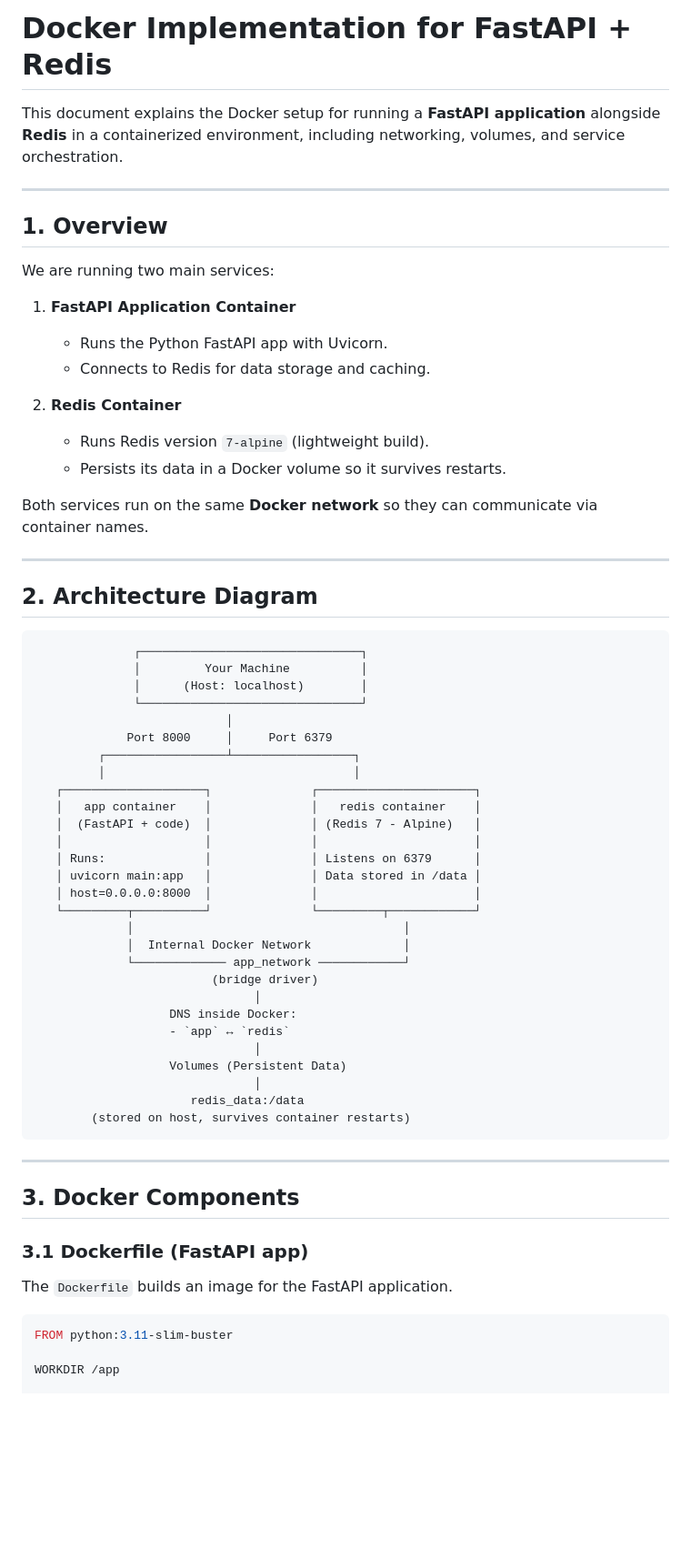
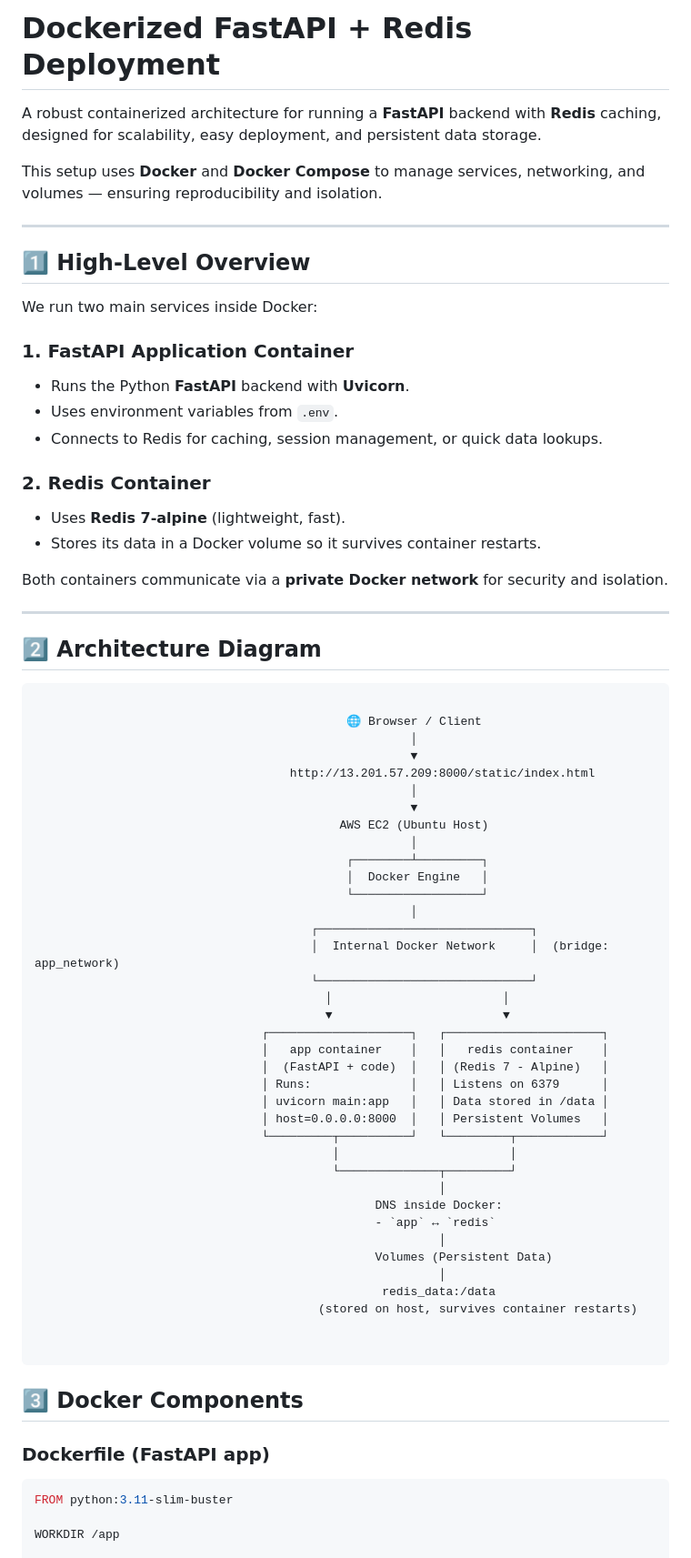
Before and after one commit to rprakashdass/multiformat-ai-intake-system, a Markdown page: docker-implementation.md, the part around the change printed below. Shown: that part at 91% size. Rendered like a GitHub page; blank space fills up the shorter version.

````diff
--- a/docker-implementation.md
+++ b/docker-implementation.md
@@ -1,67 +1,75 @@
-# Docker Implementation for FastAPI + Redis
+# Dockerized FastAPI + Redis Deployment
 
-This document explains the Docker setup for running a **FastAPI application** alongside **Redis** in a containerized environment, including networking, volumes, and service orchestration.
+A robust containerized architecture for running a **FastAPI** backend with **Redis** caching, designed for scalability, easy deployment, and persistent data storage.
+
+This setup uses **Docker** and **Docker Compose** to manage services, networking, and volumes — ensuring reproducibility and isolation.
 
 ---
 
-## 1. Overview
+## 1️⃣ High-Level Overview
 
-We are running two main services:
+We run two main services inside Docker:
 
-1. **FastAPI Application Container**
+### **1. FastAPI Application Container**
 
-   * Runs the Python FastAPI app with Uvicorn.
-   * Connects to Redis for data storage and caching.
+* Runs the Python **FastAPI** backend with **Uvicorn**.
+* Uses environment variables from `.env`.
+* Connects to Redis for caching, session management, or quick data lookups.
 
-2. **Redis Container**
+### **2. Redis Container**
 
-   * Runs Redis version `7-alpine` (lightweight build).
-   * Persists its data in a Docker volume so it survives restarts.
+* Uses **Redis 7-alpine** (lightweight, fast).
+* Stores its data in a Docker volume so it survives container restarts.
 
-Both services run on the same **Docker network** so they can communicate via container names.
+Both containers communicate via a **private Docker network** for security and isolation.
 
 ---
 
-## 2. Architecture Diagram
+## 2️⃣ Architecture Diagram
 
 ```
-              ┌───────────────────────────────┐
-              │         Your Machine          │
-              │      (Host: localhost)        │
-              └───────────────────────────────┘
-                           │
-             Port 8000     │     Port 6379
-         ┌─────────────────┴─────────────────┐
-         │                                   │
-   ┌────────────────────┐              ┌──────────────────────┐
-   │   app container    │              │   redis container    │
-   │  (FastAPI + code)  │              │ (Redis 7 - Alpine)   │
-   │                    │              │                      │
-   │ Runs:              │              │ Listens on 6379      │
-   │ uvicorn main:app   │              │ Data stored in /data │
-   │ host=0.0.0.0:8000  │              │                      │
-   └─────────┬──────────┘              └─────────┬────────────┘
-             │                                      │
-             │  Internal Docker Network             │
-             └───────────── app_network ────────────┘
-                         (bridge driver)
-                               │
-                   DNS inside Docker:
-                   - `app` ↔ `redis`
-                               │
-                   Volumes (Persistent Data)
-                               │
-                      redis_data:/data
-        (stored on host, survives container restarts)
+
+                                            🌐 Browser / Client
+                                                     │
+                                                     ▼
+                                    http://13.201.57.209:8000/static/index.html
+                                                     │
+                                                     ▼
+                                           AWS EC2 (Ubuntu Host)
+                                                     │
+                                            ┌────────┴─────────┐
+                                            │  Docker Engine   │
+                                            └──────────────────┘
+                                                     │
+                                       ┌──────────────────────────────┐
+                                       │  Internal Docker Network     │  (bridge: app_network)
+                                       └──────────────────────────────┘
+                                         │                        │
+                                         ▼                        ▼
+                                ┌────────────────────┐   ┌──────────────────────┐
+                                │   app container    │   │   redis container    │
+                                │  (FastAPI + code)  │   │ (Redis 7 - Alpine)   │
+                                │ Runs:              │   │ Listens on 6379      │
+                                │ uvicorn main:app   │   │ Data stored in /data │
+                                │ host=0.0.0.0:8000  │   │ Persistent Volumes   │
+                                └─────────┬──────────┘   └─────────┬────────────┘
+                                          │                        │
+                                          └──────────────┬─────────┘
+                                                         │
+                                                DNS inside Docker:
+                                                - `app` ↔ `redis`
+                                                         │
+                                                Volumes (Persistent Data)
+                                                         │
+                                                 redis_data:/data
+                                        (stored on host, survives container restarts)
+
+
 ```
 
----
+## 3️⃣ Docker Components
 
-## 3. Docker Components
-
-### **3.1 Dockerfile (FastAPI app)**
-
-The `Dockerfile` builds an image for the FastAPI application.
+### **Dockerfile** (FastAPI app)
 
 ```dockerfile
 FROM python:3.11-slim-buster
````
Also changed, not shown: other parts of docker-implementation.md (+27 -39 lines).
